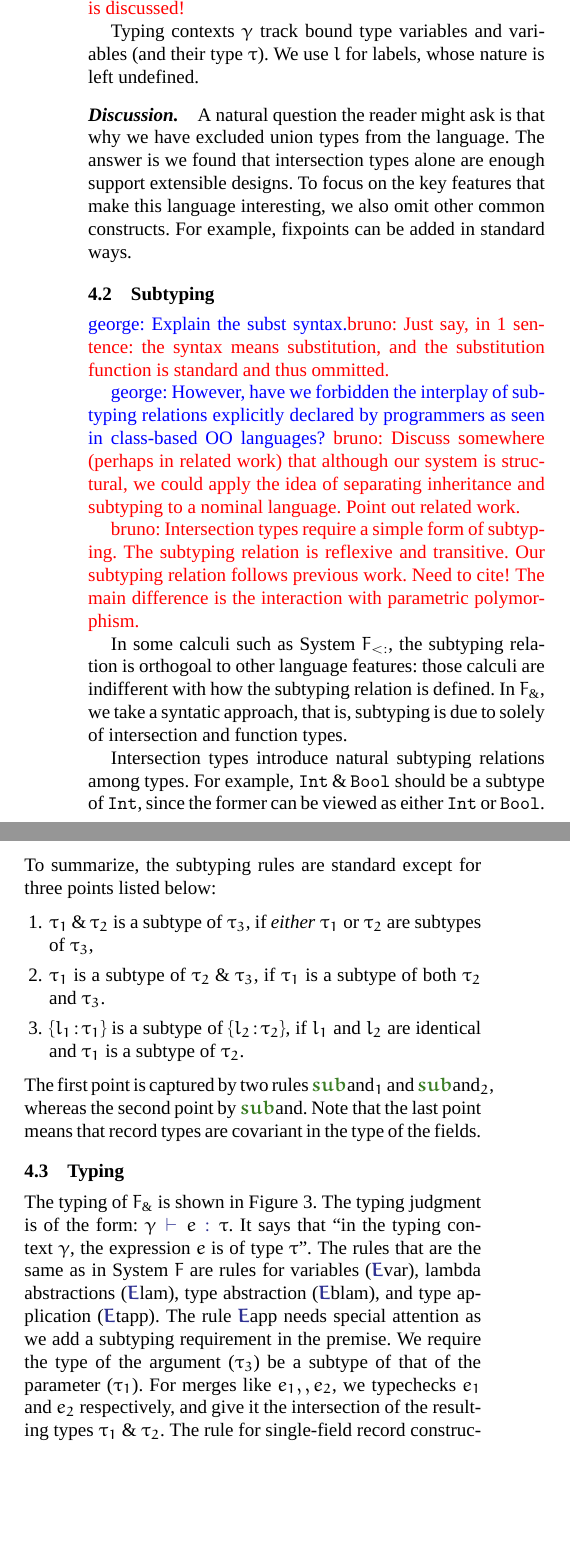
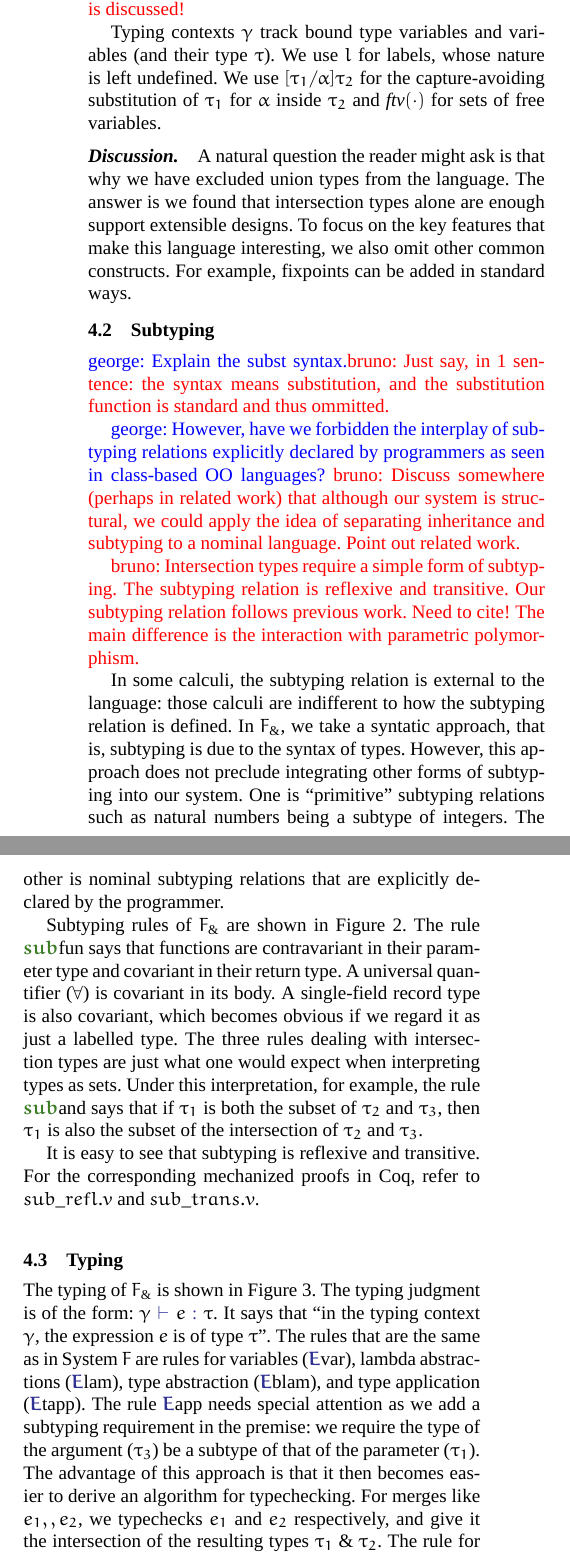
Before and after one commit to zhiyuanshi/intersection, a LaTeX paper (paper/main.tex, which reads paper/sections/fi.tex): two parts of the columns of page 7 of 19, joined at a grey line, cut so that both start at the same text, the shorter picture padded with empty space. Compiled offline with XeLaTeX; a missing font is replaced by an installed copy or a similar font.

Commit message:
Revise 4.2 Subtyping

```diff
--- a/paper/sections/fi.tex
+++ b/paper/sections/fi.tex
@@ -66,7 +66,10 @@ standard ways.
 % \bruno{What field $F$? I don't know what this is refering to!}
 
 Typing contexts $ \gamma $ track bound type variables and variables (and their
-type $\tau$). We use $l$ for labels, whose nature is left undefined.
+type $\tau$). We use $l$ for labels, whose nature is left undefined. We use
+$\subst {\tau_1} \alpha {\tau_2}$ for the capture-avoiding substitution of
+$\tau_1$ for $\alpha$ inside $\tau_2$ and $\ftv \cdot$ for sets of free
+variables.
 
 \paragraph{Discussion.} A natural question the reader might ask is that why we
 have excluded union types from the language. The answer is we found that
@@ -93,8 +101,11 @@ inheritance and subtyping to a nominal language. Point out related work.}
   work. Need to cite! The main difference is the interaction with parametric
   polymorphism.}
 
-In some calculi such as System $ F_{\subtype} $, the subtyping relation is
-orthogoal to other language features: those calculi are indifferent with how the
-subtyping relation is defined. In \name, we take a syntatic approach, that is,
-subtyping is due to solely of intersection and function types.
+In some calculi, the subtyping relation is external to the language: those
+calculi are indifferent to how the subtyping relation is defined. In \name, we
+take a syntatic approach, that is, subtyping is due to the syntax of types.
+However, this approach does not preclude integrating other forms of subtyping
+into our system. One is ``primitive'' subtyping relations such as natural
+numbers being a subtype of integers. The other is nominal subtyping relations
+that are explicitly declared by the programmer.
 
@@ -104,29 +115,38 @@ subtyping is due to solely of intersection and function types.
   \label{fig:fi-subtyping}
 \end{figure*}
 
-% \bruno{Fix the overflow. For example by using 2 lines in
-%   the conclusion.}
-% \bruno{Subtyping figure is doing the translation already?}
+Subtyping rules of \name are shown in Figure~\ref{fig:fi-subtyping}. The rule
+$\rulelabelsubfun$ says that functions are contravariant in their parameter type
+and covariant in their return type. A universal quantifier ($\forall$) is
+covariant in its body. A single-field record type is also covariant, which
+becomes obvious if we regard it as just a labelled type. The three rules dealing
+with intersection types are just what one would expect when interpreting types
+as sets. Under this interpretation, for example, the rule $\rulelabelsuband$
+says that if $\tau_1$ is both the subset of $\tau_2$ and $\tau_3$, then $\tau_1$
+is also the subset of the intersection of $\tau_2$ and $\tau_3$.
 
-Intersection types introduce natural subtyping relations among types. For
-example, $ \Int \andop \Bool $ should be a subtype of $ \Int $, since the
-former can be viewed as either $ \Int $ or $ \Bool $. To summarize, the
-subtyping rules are standard except for three points listed below:
-\begin{enumerate}
-\item $ \tau_1 \andop \tau_2 $ is a subtype of $ \tau_3 $, if \emph{either} $ \tau_1 $ or
-  $ \tau_2 $ are subtypes of $ \tau_3 $,
+% Intersection types introduce natural subtyping relations among types. For
+% example, $ \Int \andop \Bool $ should be a subtype of $ \Int $, since the former
+% can be viewed as either $ \Int $ or $ \Bool $. To summarize, the subtyping rules
+% are standard except for three points listed below:
+% \begin{enumerate}
+% \item $ \tau_1 \andop \tau_2 $ is a subtype of $ \tau_3 $, if \emph{either} $ \tau_1 $ or
+%   $ \tau_2 $ are subtypes of $ \tau_3 $,
 
-\item $ \tau_1 $ is a subtype of $ \tau_2 \andop \tau_3 $, if $ \tau_1 $ is a subtype of
-  both $ \tau_2 $ and $ \tau_3 $.
+% \item $ \tau_1 $ is a subtype of $ \tau_2 \andop \tau_3 $, if $ \tau_1 $ is a subtype of
+%   both $ \tau_2 $ and $ \tau_3 $.
 
-\item $ \recty {l_1} {\tau_1} $ is a subtype of $ \recty {l_2} {\tau_2} $, if
-  $ l_1 $ and $ l_2 $ are identical and $ \tau_1 $ is a subtype of $ \tau_2 $.
-\end{enumerate}
-The first point is captured by two rules $ \rulelabelsubandleft $ and
-$ \rulelabelsubandright $, whereas the second point by $ \rulelabelsuband $. Note that the
-last point means that record types are covariant in the type of the fields.
+% \item $ \recty {l_1} {\tau_1} $ is a subtype of $ \recty {l_2} {\tau_2} $, if
+%   $ l_1 $ and $ l_2 $ are identical and $ \tau_1 $ is a subtype of $ \tau_2 $.
+% \end{enumerate}
+% The first point is captured by two rules $ \rulelabelsubandleft $ and
+% $ \rulelabelsubandright $, whereas the second point by $ \rulelabelsuband $.
+% Note that the last point means that record types are covariant in the type of
+% the fields.
 
-% The subtyping relation is reflexive and transitive.
+It is easy to see that subtyping is reflexive and transitive. For the
+corresponding mechanized proofs in Coq, refer to $sub\_refl.v$ and
+$sub\_trans.v$.
 
 \subsection{Typing}
 
@@ -160,8 +180,3 @@ $\gamma$, the expression $e$ is of type $\tau$''. The rules that are the same as
 in System $F$ are rules for variables ($\rulelabelevar$), lambda abstractions
 ($\rulelabelelam$), type abstraction ($\rulelabeleblam$), and type application
 ($\rulelabeletapp$). The rule $\rulelabeleapp$ needs special attention as we add
-a subtyping requirement in the premise. We require the type of the argument
-($\tau_3$) be a subtype of that of the parameter ($\tau_1$). For merges like
-$e_1 \mergeop e_2$, we typechecks $e_1$ and $e_2$ respectively, and give it the
-intersection of the resulting types $\tau_1 \andop \tau_2$. The rule for
-single-field record construction ($\rulelabelereccon$) is standard. The rules
@@ -175 +183,6 @@ of the expression. In record updates, we allow refining the type of the field in
-question.
+a subtyping requirement in the premise: we require the type of the argument
+($\tau_3$) be a subtype of that of the parameter ($\tau_1$). The advantage of
+this approach is that it then becomes easier to derive an algorithm for
+typechecking. For merges like $e_1 \mergeop e_2$, we typechecks $e_1$ and $e_2$
+respectively, and give it the intersection of the resulting types
+$\tau_1 \andop \tau_2$. The rule for single-field record construction
@@ -176,3 +198,4 @@ question.
+The purpose of get / put rules is to statically check...
 
 % \bruno{Sort the rules by those, which are exactly the same as System F,
 %   following by those which are different (application) and finally the rules for
```
Also changed, not shown: paper/sections/fi.tex (23 more changed lines).
